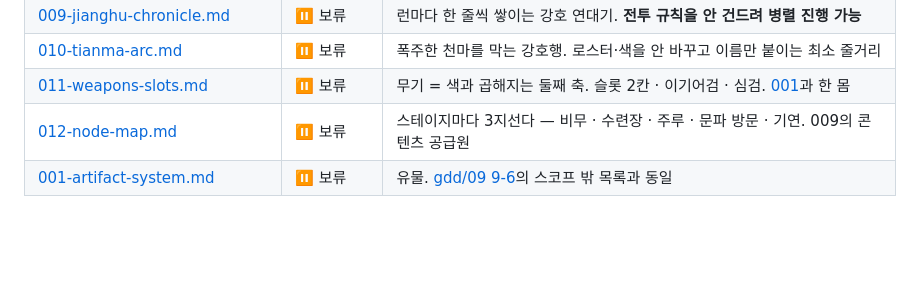
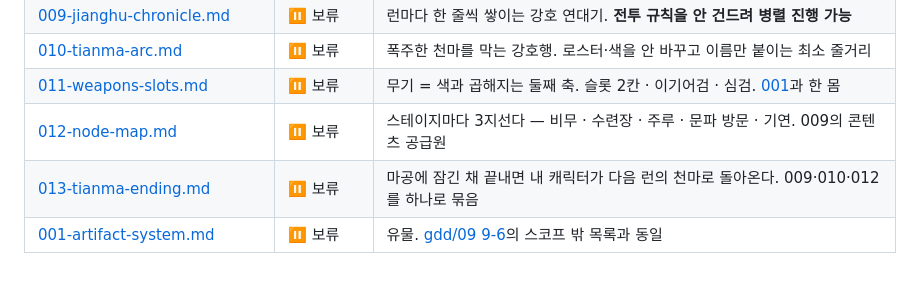
Before and after one commit to 4roring/project-seesaw, a Markdown page: ideanote/00-README.md, the part around the change. GitHub-like rendering; blank space fills up the shorter version.

```diff
--- a/ideanote/00-README.md
+++ b/ideanote/00-README.md
@@ -65,4 +65,5 @@
 | [010-tianma-arc.md](010-tianma-arc.md) | ⏸ 보류 | 폭주한 천마를 막는 강호행. 로스터·색을 안 바꾸고 이름만 붙이는 최소 줄거리 |
 | [011-weapons-slots.md](011-weapons-slots.md) | ⏸ 보류 | 무기 = 색과 곱해지는 둘째 축. 슬롯 2칸 · 이기어검 · 심검. [001](001-artifact-system.md)과 한 몸 |
 | [012-node-map.md](012-node-map.md) | ⏸ 보류 | 스테이지마다 3지선다 — 비무 · 수련장 · 주루 · 문파 방문 · 기연. 009의 콘텐츠 공급원 |
+| [013-tianma-ending.md](013-tianma-ending.md) | ⏸ 보류 | 마공에 잠긴 채 끝내면 내 캐릭터가 다음 런의 천마로 돌아온다. 009·010·012를 하나로 묶음 |
 | [001-artifact-system.md](001-artifact-system.md) | ⏸ 보류 | 유물. [gdd/09 9-6](../gdd/09-run-structure.md)의 스코프 밖 목록과 동일 |
```
Also changed, not shown: ideanote/013-tianma-ending.md (added, +139 -0 lines).
